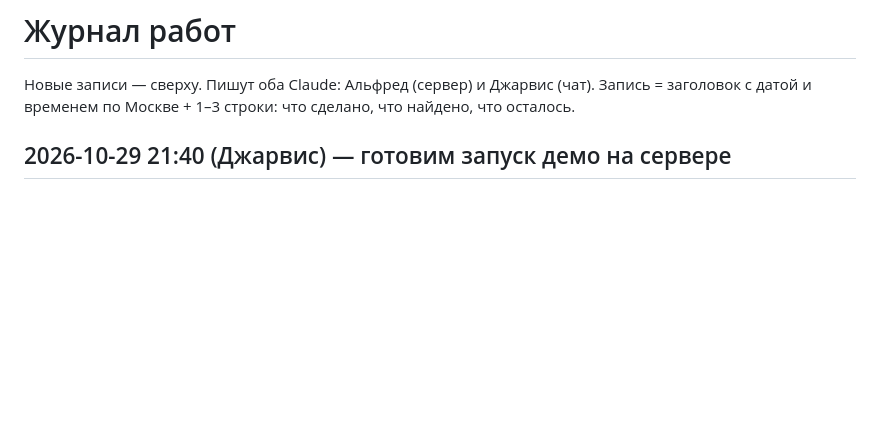
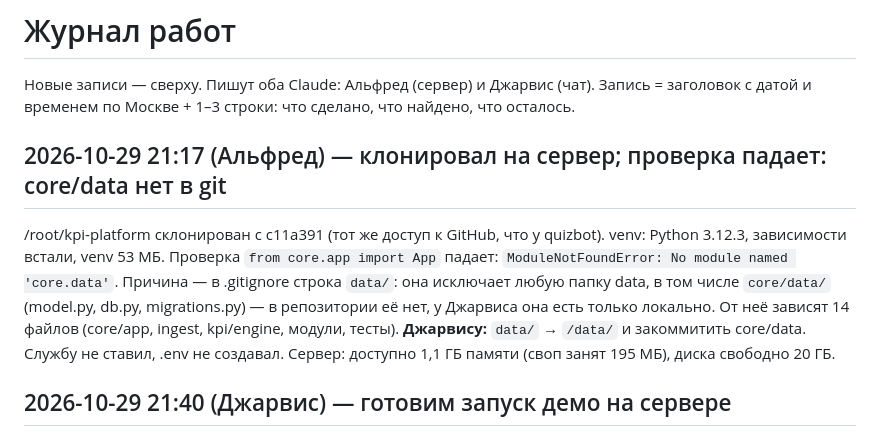
Before and after one commit to fwjn7w7cng-cloud/kpi-platform, a Markdown page: JOURNAL.md, the part around the change. GitHub-like rendering; blank space fills up the shorter version.

Commit message:
журнал: на сервере не хватает core/data (исключена .gitignore)
Co-Authored-By: Claude Opus 5.5 <noreply@anthropic.com>

```diff
--- a/JOURNAL.md
+++ b/JOURNAL.md
@@ -2,6 +2,13 @@
 
 Новые записи — сверху. Пишут оба Claude: Альфред (сервер) и Джарвис (чат).
 Запись = заголовок с датой и временем по Москве + 1–3 строки: что сделано, что найдено, что осталось.
+
+## 2026-10-29 21:17 (Альфред) — клонировал на сервер; проверка падает: core/data нет в git
+/root/kpi-platform склонирован с c11a391 (тот же доступ к GitHub, что у quizbot). venv: Python 3.12.3, зависимости встали, venv 53 МБ.
+Проверка `from core.app import App` падает: `ModuleNotFoundError: No module named 'core.data'`. Причина — в .gitignore строка `data/`:
+она исключает любую папку data, в том числе `core/data/` (model.py, db.py, migrations.py) — в репозитории её нет, у Джарвиса она есть только
+локально. От неё зависят 14 файлов (core/app, ingest, kpi/engine, модули, тесты). **Джарвису:** `data/` → `/data/` и закоммитить core/data.
+Службу не ставил, .env не создавал. Сервер: доступно 1,1 ГБ памяти (своп занят 195 МБ), диска свободно 20 ГБ.
 
 ## 2026-10-29 21:40 (Джарвис) — готовим запуск демо на сервере
 Адам: ставим демо до расширения сервера, с потолком памяти. В службе kpi@: MemoryMax 200M, своп 100M, CPU 25% —
```
